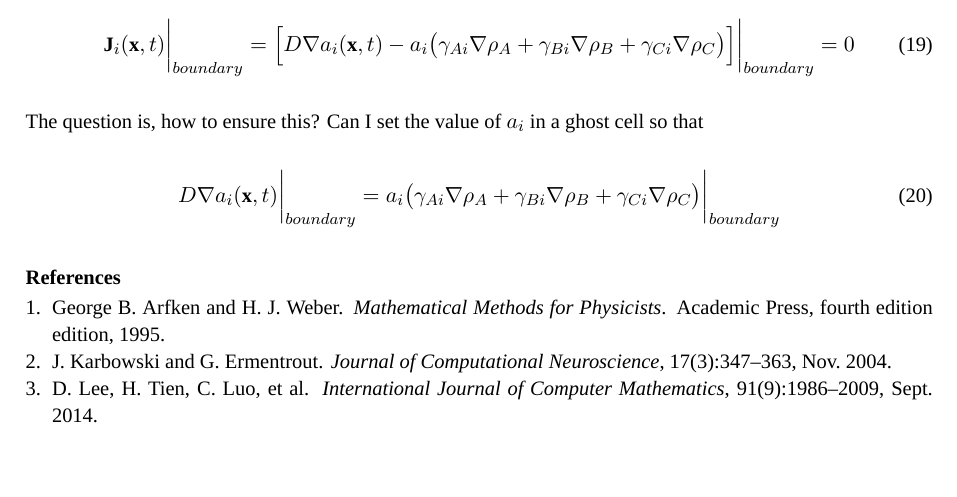
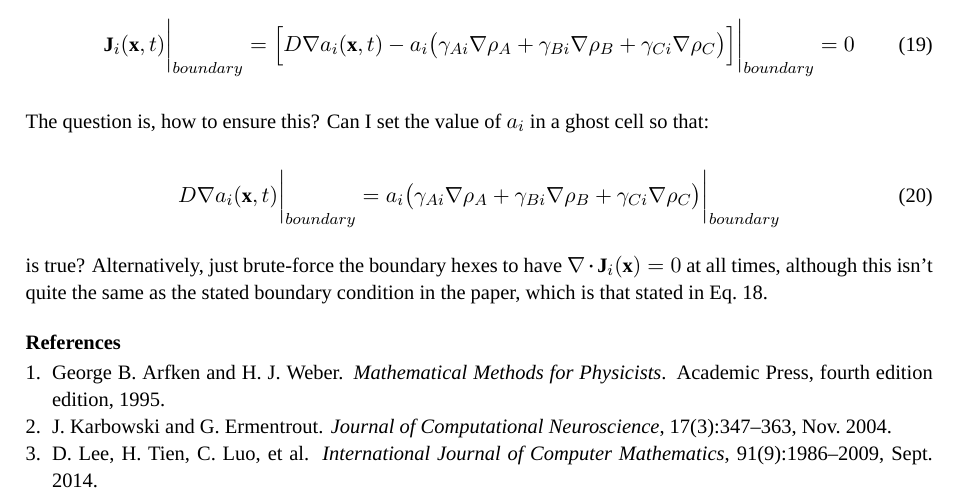
Before and after one commit to stuartwilson/NeoArealize, a LaTeX document (paper/methods_notes.tex): part of page 3 of 3, cut so that both start at the same text, the shorter picture padded with empty space. Compiled offline with XeLaTeX; a missing font is replaced by an installed copy or a similar font.

Commit message:
A couple more notes about bc (since I found something that at least keeps eqn stable)

```diff
--- a/paper/methods_notes.tex
+++ b/paper/methods_notes.tex
@@ -379,6 +379,10 @@ D \nabla a_i(\mb{x},t)\bigg\rvert_{boundary} =  a_i
 + \gamma_{Ci} \nabla\rho_C \big)\bigg\rvert_{boundary}
 \end{equation}
 
+is true? Alternatively, just brute-force the boundary hexes to have
+$\nabla\vcdot\mb{J}_i(\mb{x}) = 0$ at all times, although this isn't
+quite the same as the stated boundary condition in the paper, which is
+that stated in Eq.~\ref{eq:idealbc}.
 %
 % BIBLIOGRAPHY
 %
```
Also changed, not shown: paper/methods_notes.tex (4 more changed lines).
